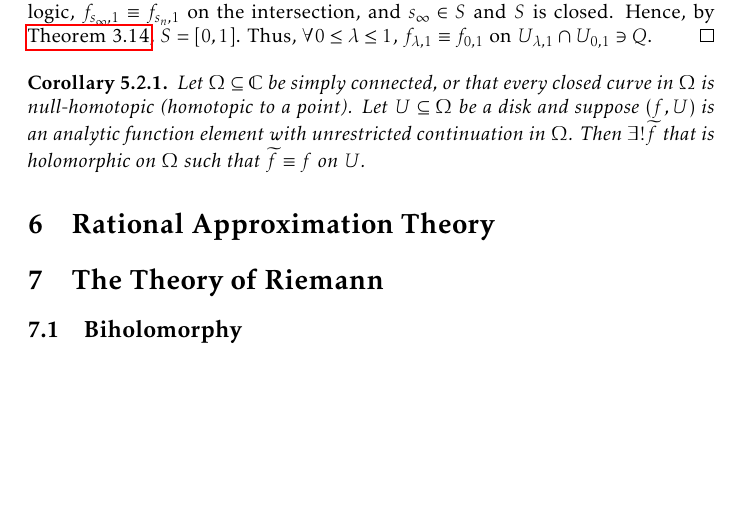
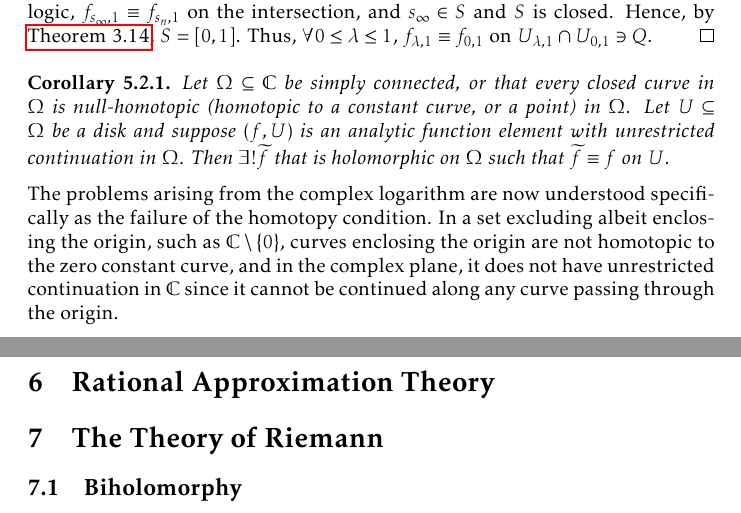
Before and after one commit to slipperking/complex-analysis-latex, a LaTeX document (main.tex): part of page 136 of 162 before the commit and two parts of pages 136 and 137 of 162 after it, the two joined at a grey line, cut so that both start at the same text, the shorter picture padded with empty space. Compiled offline with pdfLaTeX.

Commit message:
overleaf_to_git (Wed Aug 20 19:51:01 2025 -0700): update main.tex from r20141 to r20146

```diff
--- a/main.tex
+++ b/main.tex
@@ -3133,8 +3133,9 @@ This question is not necessarily an affirmative. The principal branch logarithm
     Let \(\qty{s_n}_{n\in\mathbb{N}}\subset S\) be an arbitrarily chosen convergent sequence accumulating at \(s_\infty\). Since there exists an analytic continuation of \(\qty(f_{s_\infty,0},U_{s_\infty,0})\) along the curve \(H\qty(s_\infty,[0,1])\), we can use the same argument as before to construct \(\varepsilon\) such that each \(D\qty(H\qty(s_\infty, \varepsilon))\subseteq U_{s_\infty,t}\) and \(\delta\) such that \(\forall s\in [0,1]\cap(s_\infty-\delta,s_\infty+\delta)\), \(\forall t\in[0,1]\), \(\abs{H(s,t)-H\qty(s_\infty,t)}<\varepsilon\). By convergence, for sufficiently large \(n\), \(\abs{s_n-s_\infty}<\delta\). Hence, there is an analytic continuation \[\qty{\qty(f_{s_\infty,t}, D\qty(H\qty(s_n,t),\varepsilon-\abs{H(s_n,t)-H\qty(s_\infty,t)}))}_{0\leq t\leq 1}\] along \(H\qty(s_n,[0,1])\), which is equivalent to \(\qty{\qty(f_{s_n,t},U_{s_n,t})}_{0\leq t\leq 1}\) by \autoref{lemma:analyticcontinuationalongcurveuniqueness} under the same preliminary assumptions as shown previously. By the following logic, \(f_{s_\infty,1}\equiv f_{s_n,1}\) on the intersection, and \(s_\infty\in S\) and \(S\) is closed. Hence, by \autoref{thm:connectedtopologicalspaceclopensets}, \(S=[0,1]\). Thus, \(\forall 0\leq\lambda\leq 1\), \(f_{\lambda,1}\equiv f_{0,1}\) on \(U_{\lambda,1}\cap U_{0,1}\ni Q\).
 \end{proof}
 \begin{corollary}
-    Let \(\Omega\subseteq\mathbb{C}\) be simply connected, or that every closed curve in \(\Omega\) is null-homotopic (homotopic to a point). Let \(U\subseteq\Omega\) be a disk and suppose \(\qty(f,U)\) is an analytic function element with unrestricted continuation in \(\Omega\). Then \(\exists!\widetilde{f}\) that is holomorphic on \(\Omega\) such that \(\widetilde{f}\equiv f\) on \(U\).
+    Let \(\Omega\subseteq\mathbb{C}\) be simply connected, or that every closed curve in \(\Omega\) is null-homotopic (homotopic to a constant curve, or a point) in \(\Omega\). Let \(U\subseteq\Omega\) be a disk and suppose \(\qty(f,U)\) is an analytic function element with unrestricted continuation in \(\Omega\). Then \(\exists!\widetilde{f}\) that is holomorphic on \(\Omega\) such that \(\widetilde{f}\equiv f\) on \(U\).
 \end{corollary}
+The problems arising from the complex logarithm are now understood specifically as the failure of the homotopy condition. In a set excluding albeit enclosing the origin, such as \(\mathbb{C}\setminus\qty{0}\), curves enclosing the origin are not homotopic to the zero constant curve, and in the complex plane, it does not have unrestricted continuation in \(\mathbb{C}\) since it cannot be continued along any curve passing through the origin.
 \section{Rational Approximation Theory}
 \section{The Theory of Riemann}\label{sec:riemann}
 \subsection{Biholomorphy}
```
